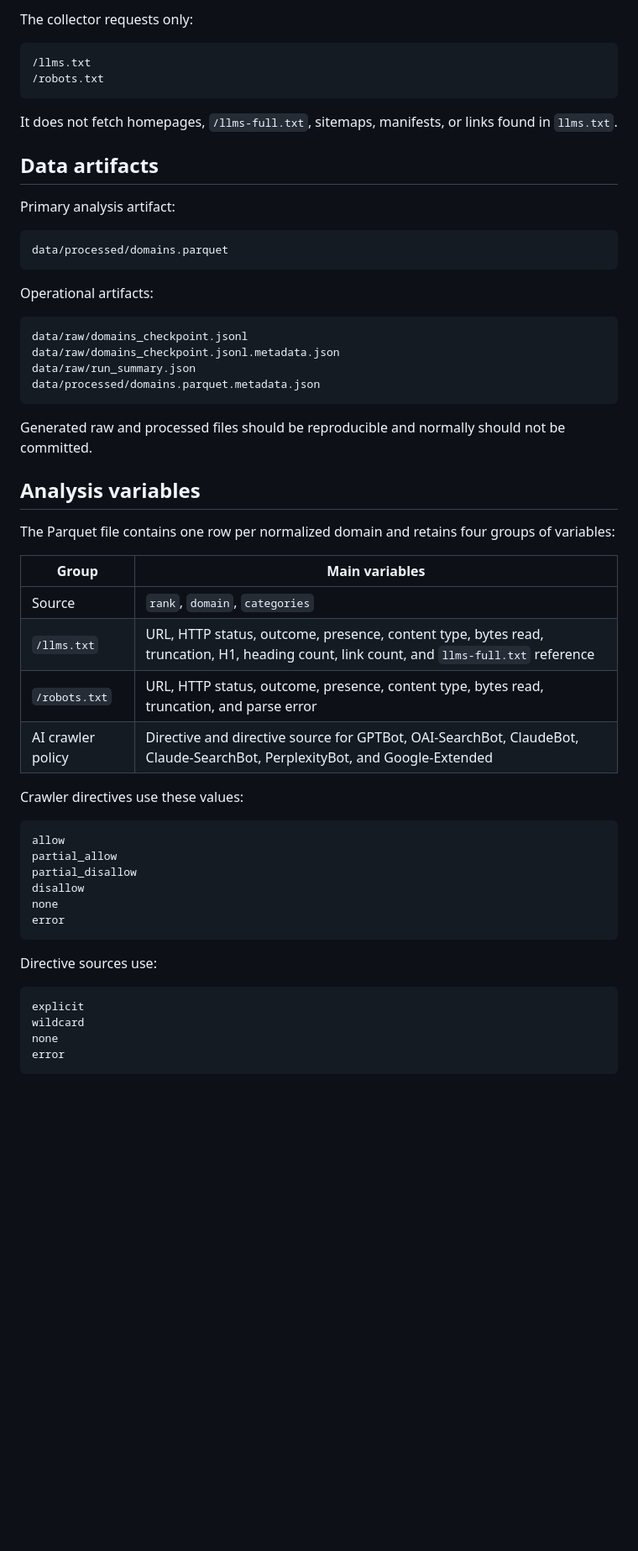
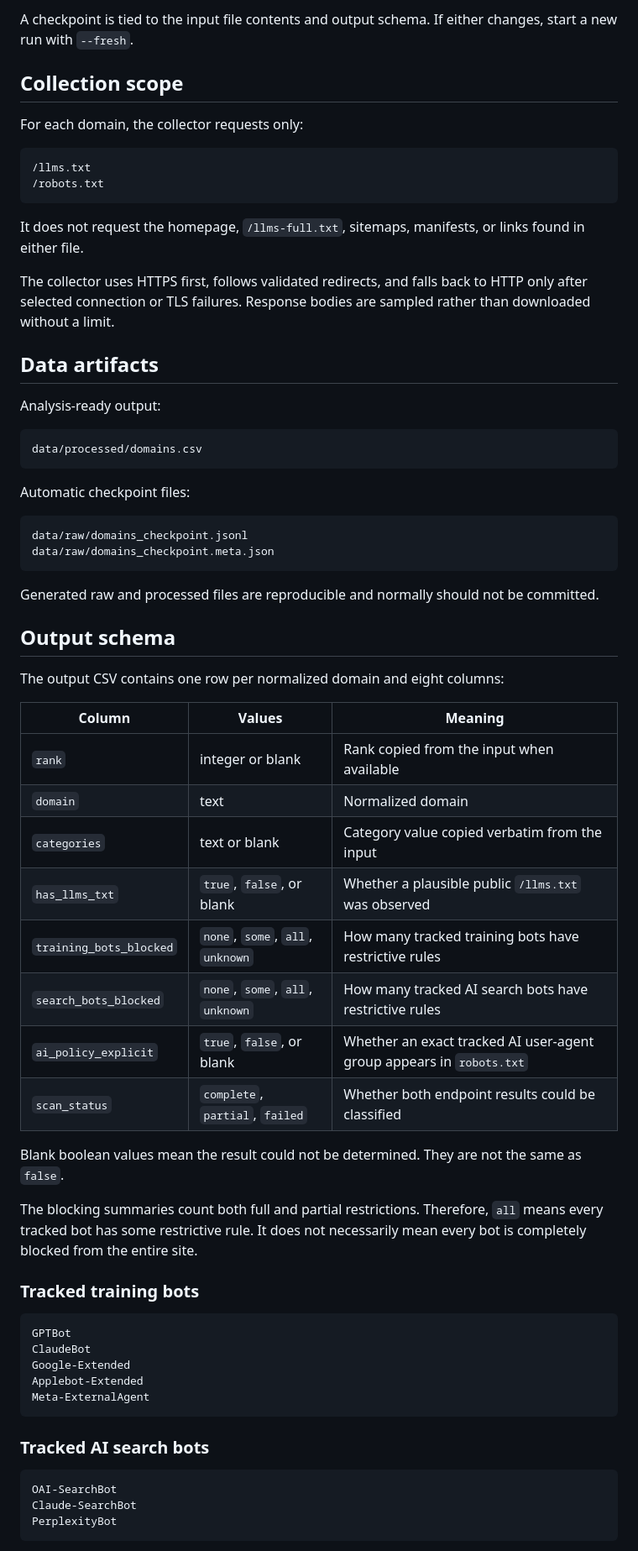
Before and after one commit to derailable/ai-web-signals, a Markdown page: README.md, the part around one of its changes. Shown at 84% size. Rendered like a GitHub page; blank space fills up the shorter version.

````diff
--- a/README.md
+++ b/README.md
@@ -81,64 +91,79 @@ uv run python collection/fetch.py "$INPUT" \
 ```
 
-The collector requests only:
+A checkpoint is tied to the input file contents and output schema. If either
+changes, start a new run with `--fresh`.
+
+## Collection scope
+
+For each domain, the collector requests only:
 
 ```text
 /llms.txt
 /robots.txt
 ```
 
-It does not fetch homepages, `/llms-full.txt`, sitemaps, manifests, or links
-found in `llms.txt`.
+It does not request the homepage, `/llms-full.txt`, sitemaps, manifests, or
+links found in either file.
+
+The collector uses HTTPS first, follows validated redirects, and falls back to
+HTTP only after selected connection or TLS failures. Response bodies are
+sampled rather than downloaded without a limit.
 
 ## Data artifacts
 
-Primary analysis artifact:
+Analysis-ready output:
 
 ```text
-data/processed/domains.parquet
+data/processed/domains.csv
 ```
 
-Operational artifacts:
+Automatic checkpoint files:
 
 ```text
 data/raw/domains_checkpoint.jsonl
-data/raw/domains_checkpoint.jsonl.metadata.json
-data/raw/run_summary.json
-data/processed/domains.parquet.metadata.json
+data/raw/domains_checkpoint.meta.json
 ```
 
-Generated raw and processed files should be reproducible and normally should
-not be committed.
+Generated raw and processed files are reproducible and normally should not be
+committed.
 
-## Analysis variables
+## Output schema
 
-The Parquet file contains one row per normalized domain and retains four groups
-of variables:
+The output CSV contains one row per normalized domain and eight columns:
 
-| Group             | Main variables                                                                                                                          |
-| ----------------- | --------------------------------------------------------------------------------------------------------------------------------------- |
-| Source            | `rank`, `domain`, `categories`                                                                                                          |
-| `/llms.txt`       | URL, HTTP status, outcome, presence, content type, bytes read, truncation, H1, heading count, link count, and `llms-full.txt` reference |
-| `/robots.txt`     | URL, HTTP status, outcome, presence, content type, bytes read, truncation, and parse error                                              |
-| AI crawler policy | Directive and directive source for GPTBot, OAI-SearchBot, ClaudeBot, Claude-SearchBot, PerplexityBot, and Google-Extended               |
+| Column                  | Values | Meaning |
+| ----------------------- | ------ | ------- |
+| `rank`                  | integer or blank | Rank copied from the input when available |
+| `domain`                | text | Normalized domain |
+| `categories`            | text or blank | Category value copied verbatim from the input |
+| `has_llms_txt`          | `true`, `false`, or blank | Whether a plausible public `/llms.txt` was observed |
+| `training_bots_blocked` | `none`, `some`, `all`, `unknown` | How many tracked training bots have restrictive rules |
+| `search_bots_blocked`   | `none`, `some`, `all`, `unknown` | How many tracked AI search bots have restrictive rules |
+| `ai_policy_explicit`    | `true`, `false`, or blank | Whether an exact tracked AI user-agent group appears in `robots.txt` |
+| `scan_status`           | `complete`, `partial`, `failed` | Whether both endpoint results could be classified |
 
-Crawler directives use these values:
+Blank boolean values mean the result could not be determined. They are not the
+same as `false`.
+
+The blocking summaries count both full and partial restrictions. Therefore,
+`all` means every tracked bot has some restrictive rule. It does not
+necessarily mean every bot is completely blocked from the entire site.
+
+### Tracked training bots
 
 ```text
-allow
-partial_allow
-partial_disallow
-disallow
-none
-error
+GPTBot
+ClaudeBot
+Google-Extended
+Applebot-Extended
+Meta-ExternalAgent
 ```
 
-Directive sources use:
+### Tracked AI search bots
 
 ```text
-explicit
-wildcard
-none
-error
+OAI-SearchBot
+Claude-SearchBot
+PerplexityBot
 ```
 
````
Also changed, not shown: other parts of README.md (+83 -72 lines).
